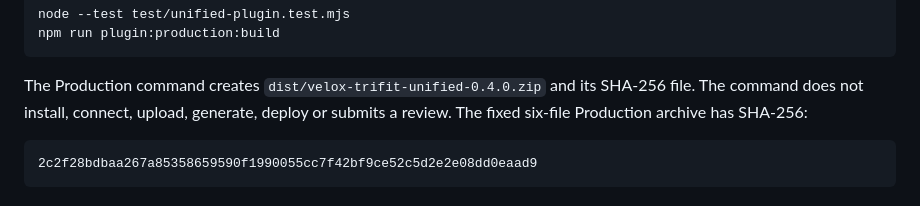
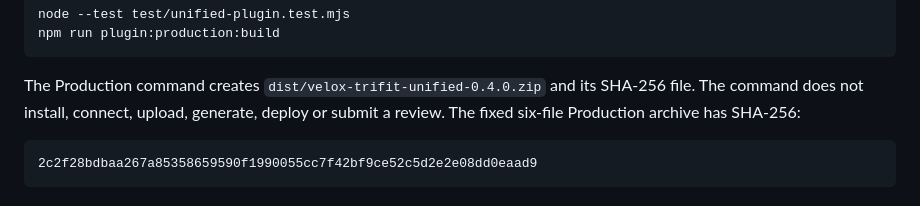
Before and after one commit to Velox-XR/trifit-partner-api-example, a Markdown page: docs/UNIFIED_PLUGIN.md, the part around the change. Drawn GitHub-style.

Commit message:
Clarify Production package build description

````diff
--- a/docs/UNIFIED_PLUGIN.md
+++ b/docs/UNIFIED_PLUGIN.md
@@ -38,7 +38,7 @@ npm run plugin:production:build
 
 The Production command creates `dist/velox-trifit-unified-0.4.0.zip` and its
 SHA-256 file. The command does not install, connect, upload, generate, deploy or
-submits a review. The fixed six-file Production archive has SHA-256:
+submit a review. The fixed six-file Production archive has SHA-256:
 
 ```text
 2c2f28bdbaa267a85358659590f1990055cc7f42bf9ce52c5d2e2e08dd0eaad9
````
